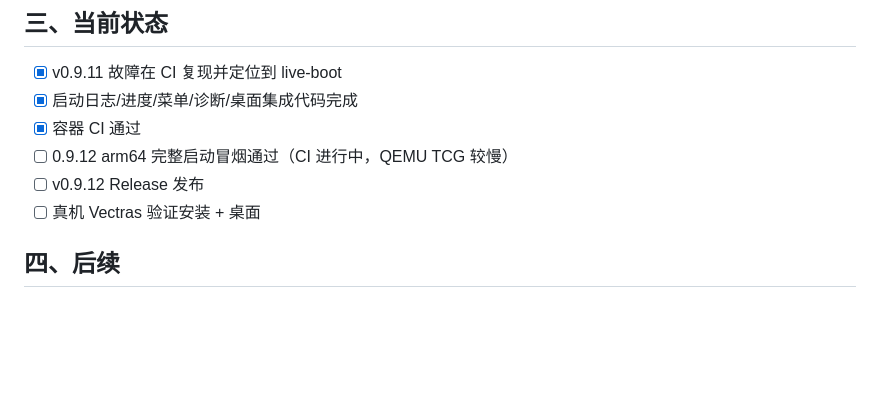
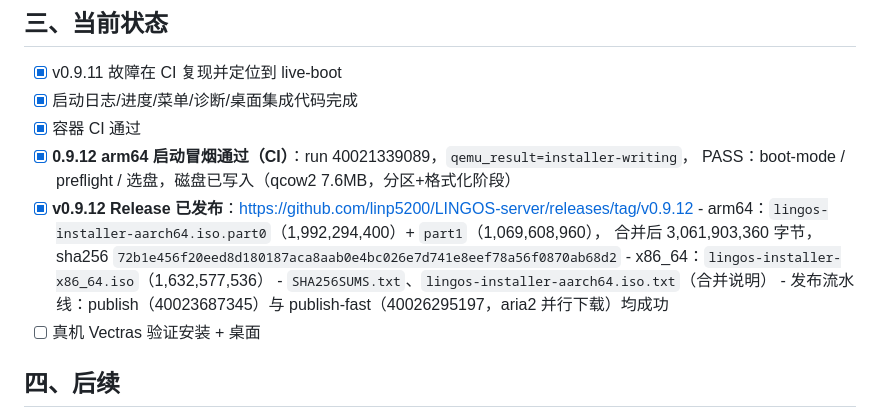
Before and after one commit to linp5200/LINGOS-server, a Markdown page: docs/LINGOS-0.9.12-进展记录-20261023.md, the part around the change. GitHub-like rendering; blank space fills up the shorter version.

```diff
--- a/docs/LINGOS-0.9.12-进展记录-20261023.md
+++ b/docs/LINGOS-0.9.12-进展记录-20261023.md
@@ -124,8 +124,14 @@
 - [x] v0.9.11 故障在 CI 复现并定位到 live-boot
 - [x] 启动日志/进度/菜单/诊断/桌面集成代码完成
 - [x] 容器 CI 通过
-- [ ] 0.9.12 arm64 完整启动冒烟通过（CI 进行中，QEMU TCG 较慢）
-- [ ] v0.9.12 Release 发布
+- [x] **0.9.12 arm64 启动冒烟通过（CI）**：run 40021339089，`qemu_result=installer-writing`，
+      PASS：boot-mode / preflight / 选盘，磁盘已写入（qcow2 7.6MB，分区+格式化阶段）
+- [x] **v0.9.12 Release 已发布**：https://github.com/linp5200/LINGOS-server/releases/tag/v0.9.12
+      - arm64：`lingos-installer-aarch64.iso.part0`（1,992,294,400）+ `part1`（1,069,608,960），
+        合并后 3,061,903,360 字节，sha256 `72b1e456f20eed8d180187aca8aab0e4bc026e7d741e8eef78a56f0870ab68d2`
+      - x86_64：`lingos-installer-x86_64.iso`（1,632,577,536）
+      - `SHA256SUMS.txt`、`lingos-installer-aarch64.iso.txt`（合并说明）
+      - 发布流水线：publish（40023687345）与 publish-fast（40026295197，aria2 并行下载）均成功
 - [ ] 真机 Vectras 验证安装 + 桌面
 
 ## 四、后续
```
Also changed, not shown: distro/images/README.md (+8 -0 lines).
